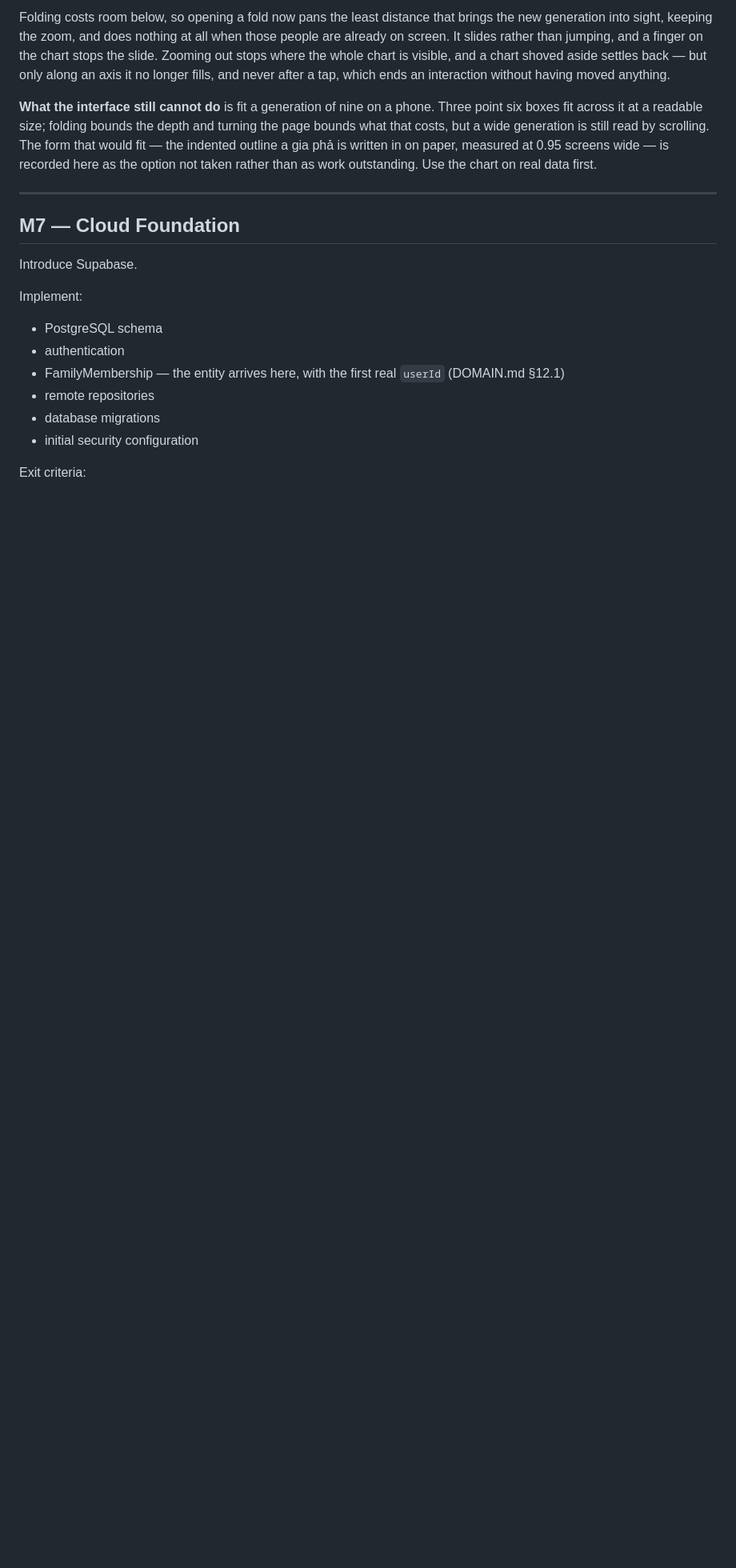
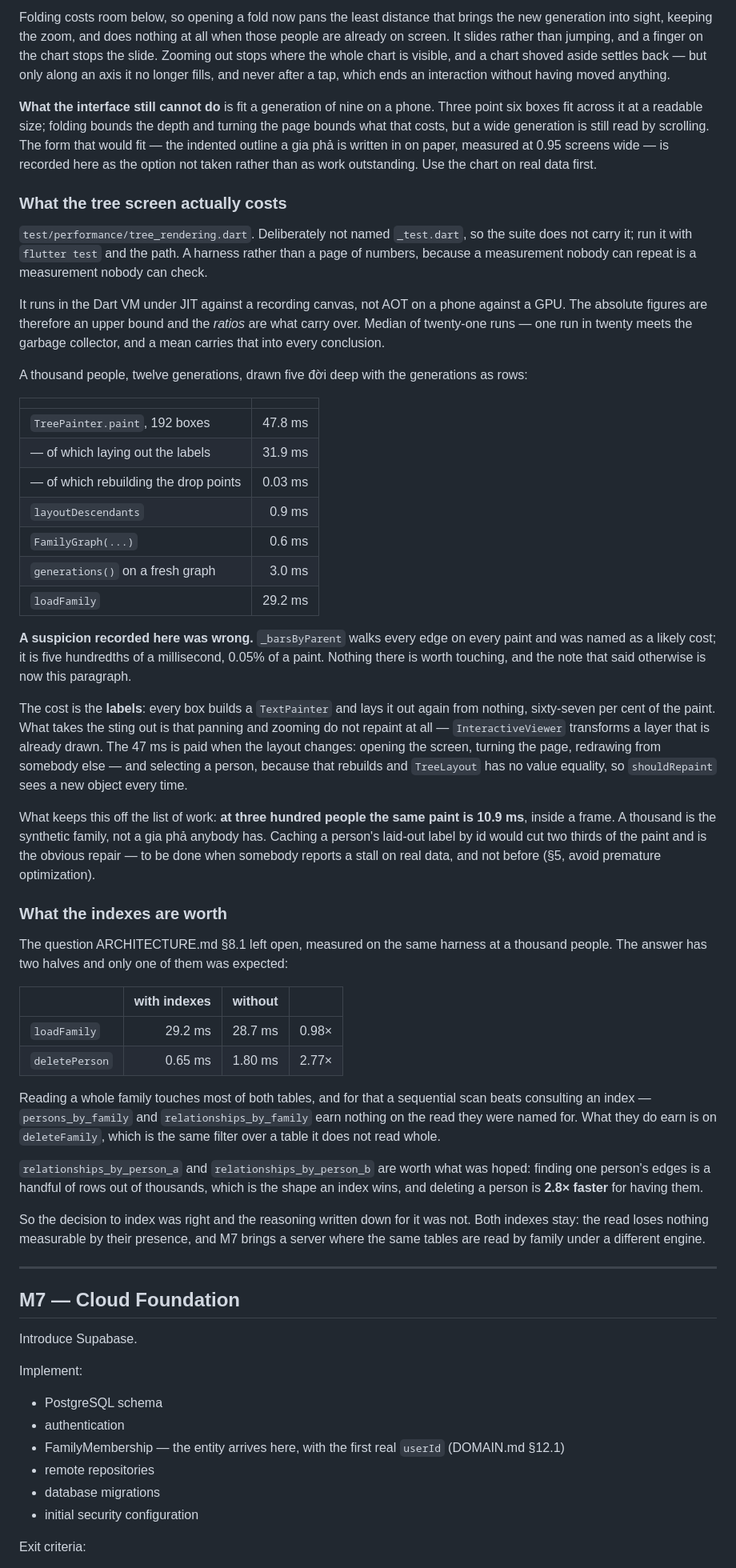
Before and after one commit to daviddoan-swe/ftree, a Markdown page: docs/ROADMAP.md, the part around one of its changes. Shown at 80% size. Drawn GitHub-style; blank space fills up the shorter version.

Commit message:
Write down what the tree screen costs, and correct what was guessed
Closes the M6 measurement task. Two sections in the roadmap — what the
tree screen costs, and what the indexes are worth — plus the answer
folded back into ARCHITECTURE §8.1, which had been carrying the question
since the schema review.

Both corrections are to things this file previously asserted:

_barsByParent was named as a likely cost and is 0.05% of a paint. The
labels are the cost, at sixty-seven per cent, because every box lays out
a fresh TextPainter on every paint. Not repaired: at three hundred
people the whole paint is 10.9 ms, and a thousand is the synthetic
family rather than anybody's gia phả. The repair is written down as the
obvious one to reach for when a stall is reported on real data.

Indexes were declared for every filter. Measured, they are worth 0.98×
on loadFamily — reading a whole family reads most of the table, and a
scan beats an index for that — and 2.77× on deletePerson, which is the
shape an index actually wins. The decision stands; the reasoning
recorded for it did not survive contact with a stopwatch.

Co-Authored-By: Claude Opus 5 (1M context) <noreply@anthropic.com>

```diff
--- a/docs/ROADMAP.md
+++ b/docs/ROADMAP.md
@@ -483,6 +482,76 @@ still read by scrolling. The form that would fit — the indented outline a gia
 phả is written in on paper, measured at 0.95 screens wide — is recorded here as
 the option not taken rather than as work outstanding. Use the chart on real
 data first.
+
+### What the tree screen actually costs
+
+`test/performance/tree_rendering.dart`. Deliberately not named `_test.dart`, so
+the suite does not carry it; run it with `flutter test` and the path. A harness
+rather than a page of numbers, because a measurement nobody can repeat is a
+measurement nobody can check.
+
+It runs in the Dart VM under JIT against a recording canvas, not AOT on a phone
+against a GPU. The absolute figures are therefore an upper bound and the
+*ratios* are what carry over. Median of twenty-one runs — one run in twenty
+meets the garbage collector, and a mean carries that into every conclusion.
+
+A thousand people, twelve generations, drawn five đời deep with the generations
+as rows:
+
+| | |
+| ----------------------------------- | -------: |
+| `TreePainter.paint`, 192 boxes      | 47.8 ms  |
+| — of which laying out the labels    | 31.9 ms  |
+| — of which rebuilding the drop points | 0.03 ms |
+| `layoutDescendants`                 |  0.9 ms  |
+| `FamilyGraph(...)`                  |  0.6 ms  |
+| `generations()` on a fresh graph    |  3.0 ms  |
+| `loadFamily`                        | 29.2 ms  |
+
+**A suspicion recorded here was wrong.** `_barsByParent` walks every edge on
+every paint and was named as a likely cost; it is five hundredths of a
+millisecond, 0.05% of a paint. Nothing there is worth touching, and the note
+that said otherwise is now this paragraph.
+
+The cost is the **labels**: every box builds a `TextPainter` and lays it out
+again from nothing, sixty-seven per cent of the paint. What takes the sting out
+is that panning and zooming do not repaint at all — `InteractiveViewer`
+transforms a layer that is already drawn. The 47 ms is paid when the layout
+changes: opening the screen, turning the page, redrawing from somebody else —
+and selecting a person, because that rebuilds and `TreeLayout` has no value
+equality, so `shouldRepaint` sees a new object every time.
+
+What keeps this off the list of work: **at three hundred people the same paint
+is 10.9 ms**, inside a frame. A thousand is the synthetic family, not a gia phả
+anybody has. Caching a person's laid-out label by id would cut two thirds of
+the paint and is the obvious repair — to be done when somebody reports a stall
+on real data, and not before (§5, avoid premature optimization).
+
+### What the indexes are worth
+
+The question ARCHITECTURE.md §8.1 left open, measured on the same harness at a
+thousand people. The answer has two halves and only one of them was expected:
+
+| | with indexes | without | |
+| -------------- | ------: | ------: | ---- |
+| `loadFamily`   | 29.2 ms | 28.7 ms | 0.98× |
+| `deletePerson` |  0.65 ms |  1.80 ms | 2.77× |
+
+Reading a whole family touches most of both tables, and for that a sequential
+scan beats consulting an index — `persons_by_family` and
+`relationships_by_family` earn nothing on the read they were named for. What
+they do earn is on `deleteFamily`, which is the same filter over a table it
+does not read whole.
+
+`relationships_by_person_a` and `relationships_by_person_b` are worth what was
+hoped: finding one person's edges is a handful of rows out of thousands, which
+is the shape an index wins, and deleting a person is **2.8× faster** for having
+them.
+
+So the decision to index was right and the reasoning written down for it was
+not. Both indexes stay: the read loses nothing measurable by their presence,
+and M7 brings a server where the same tables are read by family under a
+different engine.
 
 ---
 
```
Also changed, not shown: other parts of docs/ROADMAP.md (+7 -8 lines), docs/ARCHITECTURE.md (+21 -0 lines).
